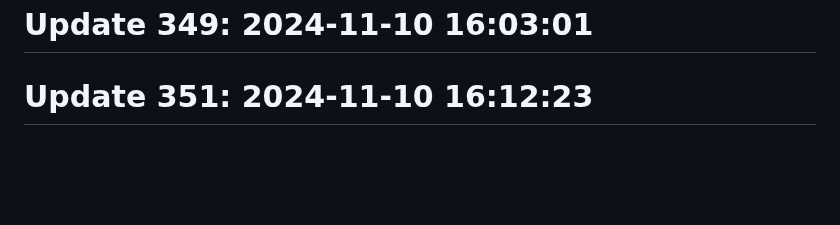
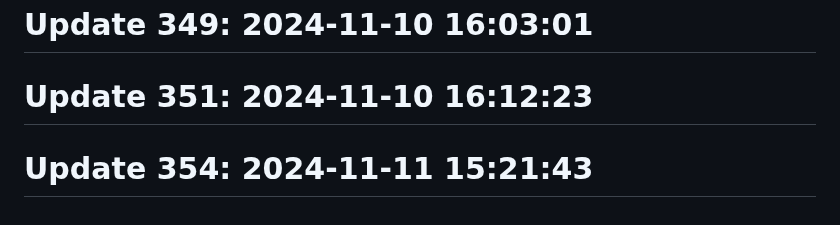
Before and after one commit to anshc022/git-auto, a Markdown page: README.md, the part around the change. Rendered like a GitHub page; blank space fills up the shorter version.

```diff
--- a/README.md
+++ b/README.md
@@ -217,3 +217,5 @@ Automatic contribution generator
 # Update 349: 2024-11-10 16:03:01
 
 # Update 351: 2024-11-10 16:12:23
+
+# Update 354: 2024-11-11 15:21:43
```
